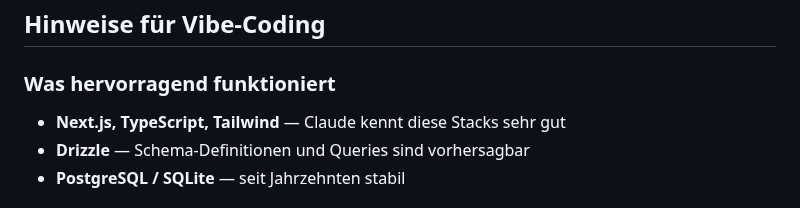
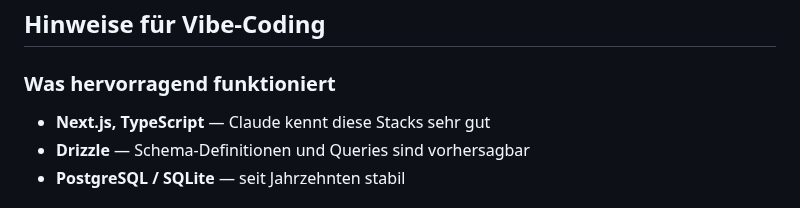
Before and after one commit to Pikktee/schnappster, a Markdown page: docs/jahresplaner-stack.md, the part around the change. Drawn GitHub-style.

Commit message:
docs: remove Tailwind reference (uses internal components)
https://claude.ai/code/session_01GonNFuHNfsovUQD68Hq8A3

```diff
--- a/docs/jahresplaner-stack.md
+++ b/docs/jahresplaner-stack.md
@@ -67,7 +67,7 @@ Frontend, API und perspektivisch Mobile App nutzen dieselben Typen.
 
 ### Was hervorragend funktioniert
 
-- **Next.js, TypeScript, Tailwind** — Claude kennt diese Stacks sehr gut
+- **Next.js, TypeScript** — Claude kennt diese Stacks sehr gut
 - **Drizzle** — Schema-Definitionen und Queries sind vorhersagbar
 - **PostgreSQL / SQLite** — seit Jahrzehnten stabil
 
```
